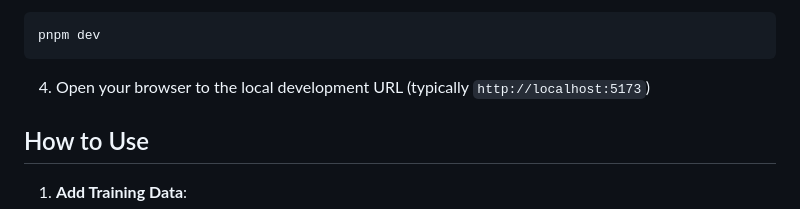
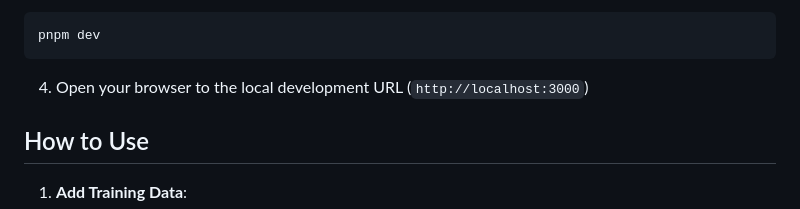
Before and after one commit to crazzybot/gpu-nn-training, a Markdown page: README.md, the part around the change. Rendered like a GitHub page.

Commit message:
chore: fixed port number

````diff
--- a/README.md
+++ b/README.md
@@ -67,7 +67,7 @@ pnpm install
 pnpm dev
 ```
 
-4. Open your browser to the local development URL (typically `http://localhost:5173`)
+4. Open your browser to the local development URL (`http://localhost:3000`)
 
 ## How to Use
 
````
